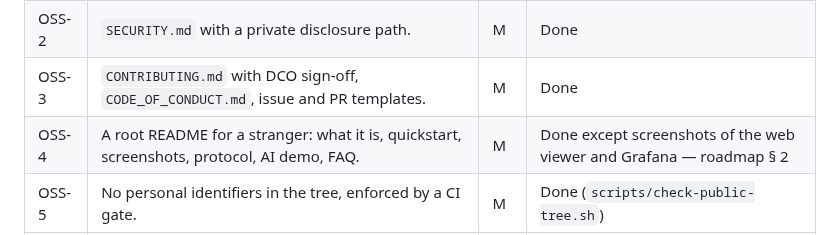
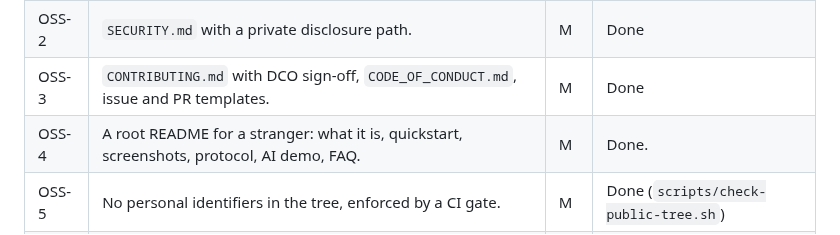
Before and after one commit to PulsHealth/pulshealth, a Markdown page: docs/open-source-plan.md, the part around the change. GitHub-like rendering.

```diff
--- a/docs/open-source-plan.md
+++ b/docs/open-source-plan.md
@@ -174,7 +174,7 @@ and so are the ones decided against (its "Not planned").
 | OSS-1 | `LICENSE` (Apache-2.0), `NOTICE`, `TRADEMARK.md`. | M | Done |
 | OSS-2 | `SECURITY.md` with a private disclosure path. | M | Done |
 | OSS-3 | `CONTRIBUTING.md` with DCO sign-off, `CODE_OF_CONDUCT.md`, issue and PR templates. | M | Done |
-| OSS-4 | A root README for a stranger: what it is, quickstart, screenshots, protocol, AI demo, FAQ. | M | Done except screenshots of the web viewer and Grafana — roadmap § 2 |
+| OSS-4 | A root README for a stranger: what it is, quickstart, screenshots, protocol, AI demo, FAQ. | M | Done. |
 | OSS-5 | No personal identifiers in the tree, enforced by a CI gate. | M | Done (`scripts/check-public-tree.sh`) |
 | OSS-6 | `CLAUDE.md` split: public invariants and gotchas; private operations elsewhere. | M | Done |
 | OSS-7 | Generic CI (`ci.yml`, `ios-ci.yml`, `advisories.yml`) and a release workflow that pushes images on tag. | M | Done |
```
Also changed, not shown: README.md (+15 -0 lines), docs/roadmap.md (+2 -12 lines), docs/images/server/grafana-health.png (added), docs/images/web/today.png (added), docs/images/web/workouts.png (added).
